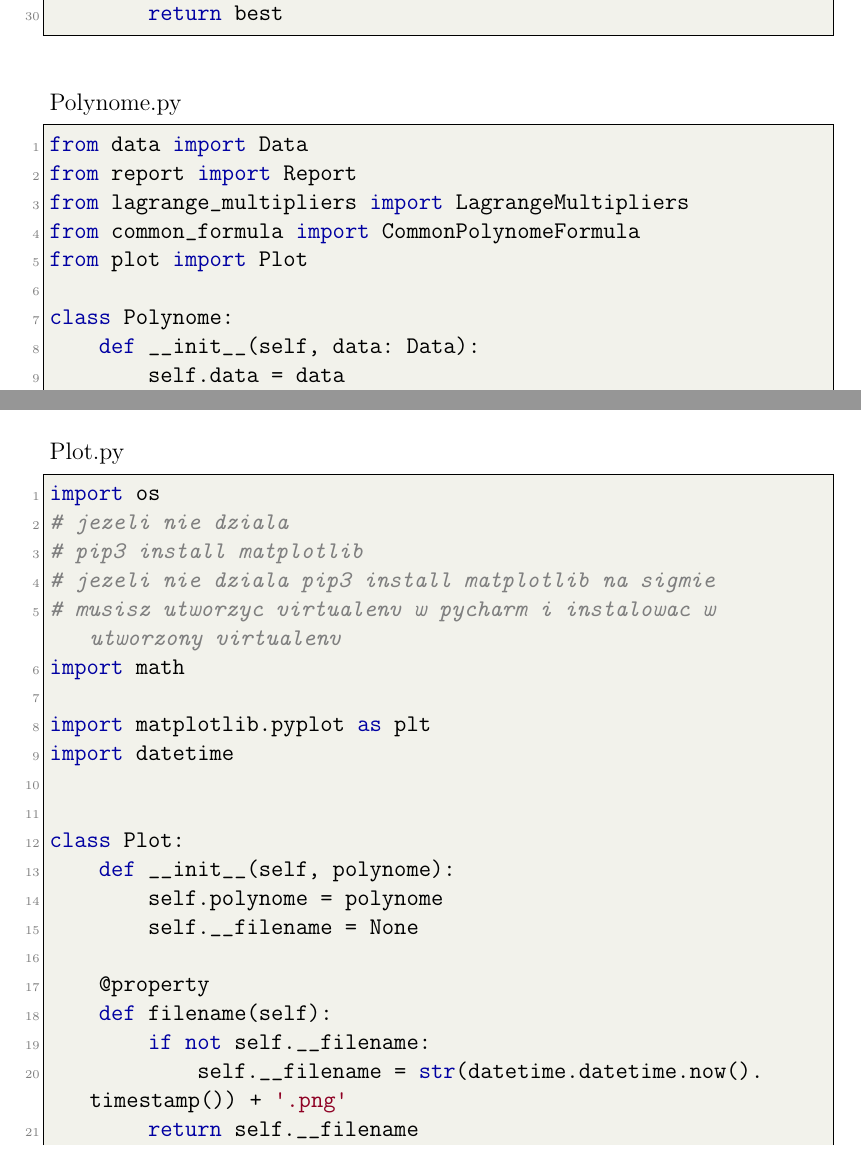
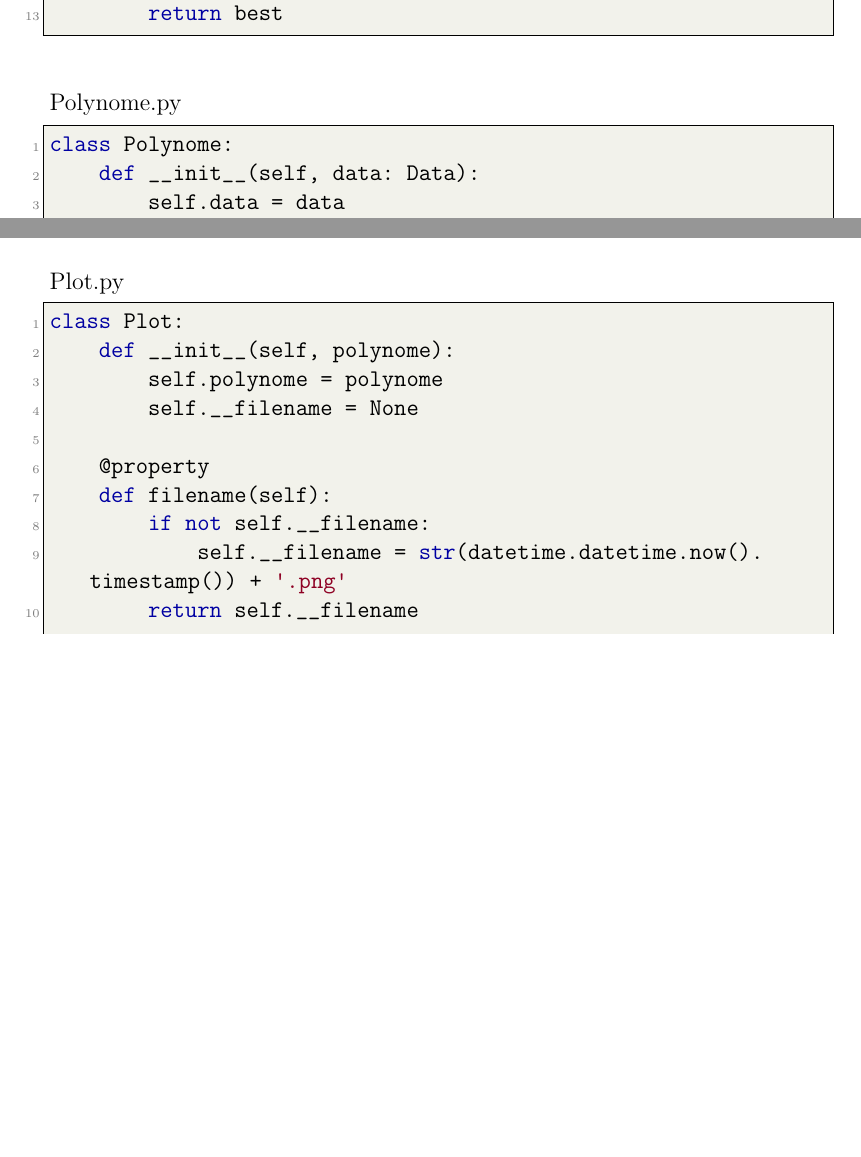
Before and after one commit to imalyi/alg_num_pr_1, a LaTeX document (doc/main.tex): two parts of pages 13 and 16 of 17 before the commit and two parts of pages 12 and 15 of 16 after it, joined at a grey line, cut so that both start at the same text, the shorter picture padded with empty space. Compiled offline with pdfLaTeX.

Commit message:
Zwięzły kod

```diff
--- a/doc/main.tex
+++ b/doc/main.tex
@@ -401,12 +367,6 @@ class Polynomials:
 \end{lstlisting}
 Polynome.py
 \begin{lstlisting}[frame=single]
-from data import Data
-from report import Report
-from lagrange_multipliers import LagrangeMultipliers
-from common_formula import CommonPolynomeFormula
-from plot import Plot
-
 class Polynome:
     def __init__(self, data: Data):
         self.data = data
@@ -514,17 +470,6 @@ class Report:
 \end{lstlisting}
 Plot.py
 \begin{lstlisting}[frame=single]
-import os
-# jezeli nie dziala
-# pip3 install matplotlib
-# jezeli nie dziala pip3 install matplotlib na sigmie
-# musisz utworzyc virtualenv w pycharm i instalowac w utworzony virtualenv
-import math
-
-import matplotlib.pyplot as plt
-import datetime
-
-
 class Plot:
     def __init__(self, polynome):
         self.polynome = polynome
```
Also changed, not shown: doc/main.tex (38 more changed lines).
